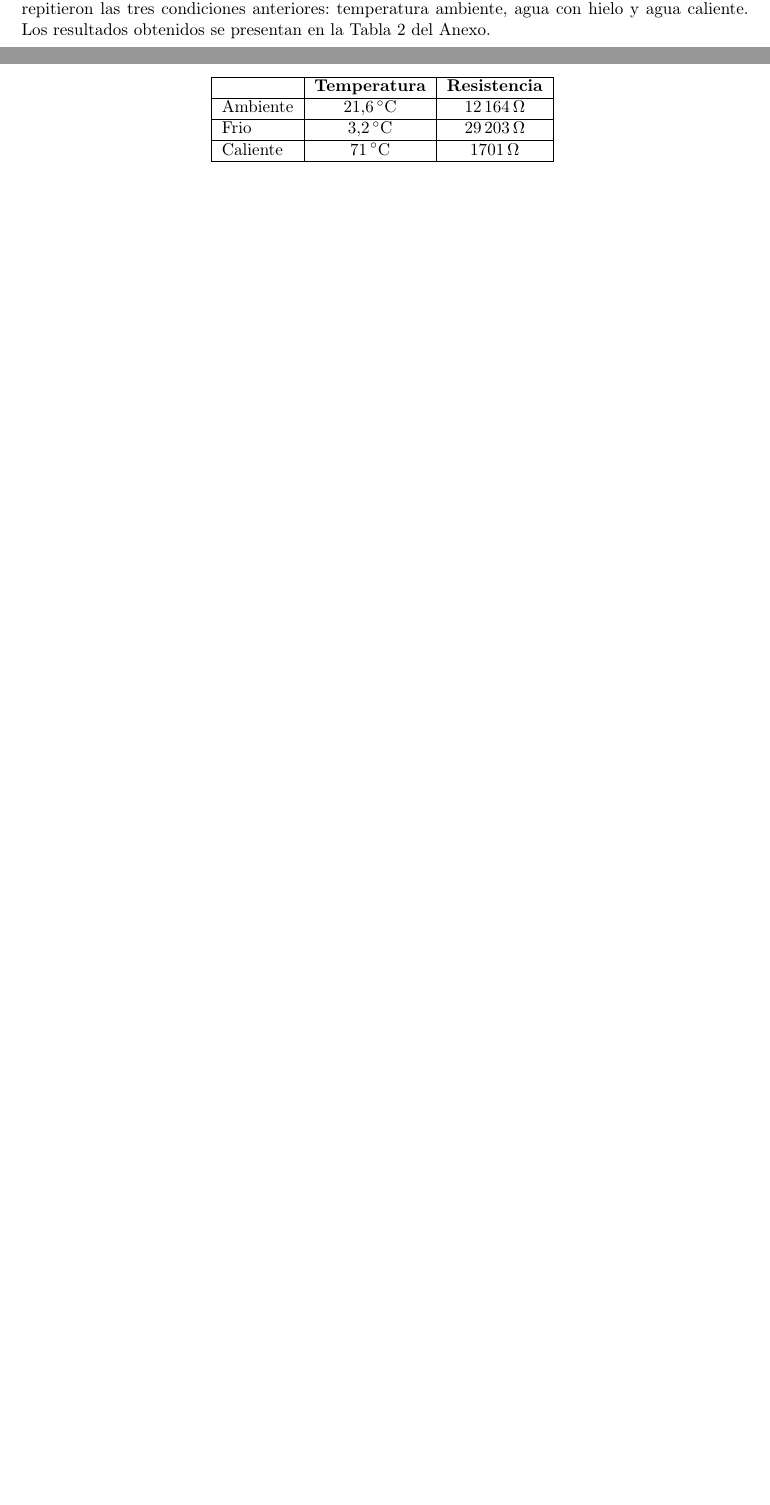
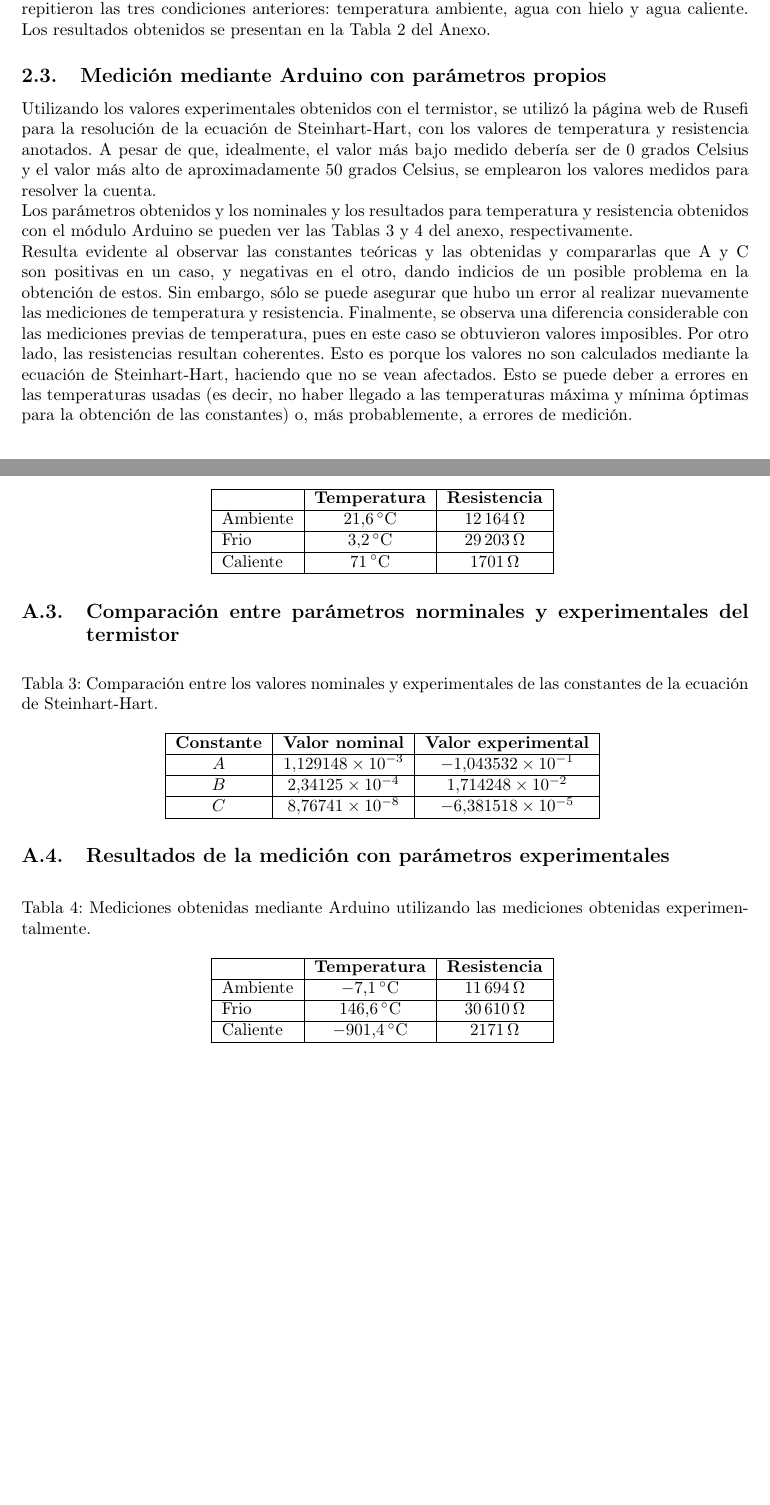
Before and after one commit to Facu-Garaguso/TP2-Instru-I, a LaTeX document (main.tex): two parts of pages 3 and 6 of 6, joined at a grey line, cut so that both start at the same text, the shorter picture padded with empty space. Compiled offline with pdfLaTeX.

Commit message:
Mediciones con nuestros parámetros, tabla de comparación de parámetros (ambas agregadas en desarrollo + como tablas en Anexo).

```diff
--- a/main.tex
+++ b/main.tex
@@ -190,6 +190,20 @@ Tabla~\ref{tab:mediciones_arduino_nominal} del Anexo.
 % Para referenciarla en el texto:
 % Figura~\ref{fig:ejemplo}.
 
+\subsection{Medición mediante Arduino con parámetros propios}
+Utilizando los valores experimentales obtenidos con el termistor, se utilizó la página web de Rusefi para la resolución de la ecuación de Steinhart-Hart, con los valores de temperatura y resistencia anotados.
+A pesar de que, idealmente, el valor más bajo medido debería ser de 0 grados Celsius y el valor más alto de aproximadamente 50 grados Celsius, se emplearon los valores medidos para resolver la cuenta.
+\\
+Los parámetros obtenidos y los nominales y los resultados para temperatura y resistencia obtenidos con el módulo Arduino se pueden ver las Tablas \ref{tab:constantes_steinhart_hart} y \ref{tab:mediciones_arduino_experimental} del anexo, respectivamente.
+\\
+Resulta evidente al observar las constantes teóricas y las obtenidas y compararlas que A y C son positivas en un caso, y negativas en el otro, dando indicios de un posible problema en la obtención de estos. Sin embargo, sólo se puede asegurar que hubo un error al realizar nuevamente las mediciones de temperatura y resistencia.
+Finalmente, se observa una diferencia considerable con las mediciones previas de temperatura, pues en este caso se obtuvieron valores imposibles. Por otro lado, las resistencias resultan coherentes. Esto es porque los valores no son calculados mediante la ecuación de Steinhart-Hart, haciendo que no se vean afectados.
+Esto se puede deber a errores en las temperaturas usadas (es decir, no haber llegado a las temperaturas máxima y mínima óptimas para la obtención de las constantes) o, más probablemente, a errores de medición.
+
+
+
+
+
 \section{Conclusiones}
 
 La caracterización experimental confirmó el comportamiento de coeficiente de temperatura negativo propio del termistor NTC ---resistencia decreciente y no lineal con la temperatura, consistente con el modelo exponencial $R(T) = R_0 \cdot \exp\left[B\left(1/T - 1/T_0\right)\right]$ y con los parámetros nominales de la familia de sensores empleada ($R_{25} = 10\,\mathrm{k}\Omega$, $B_{25/50} \approx 3950\,\mathrm{K}$)---, pero la comparación contra la medición digital con Arduino evidenció un desajuste sistemático que crece con la distancia al punto de calibración del sensor ($T_0 = 25\,^{\circ}\mathrm{C}$): el error fue mínimo en la condición ambiente y máximo en la condición caliente ($\approx 7\,^{\circ}\mathrm{C}$, la más alejada de $T_0$), con discrepancias de resistencia de hasta un $70\%$ respecto de la referencia directa. Estimaciones de orden de magnitud permiten descartar la resolución del ADC y el autocalentamiento del sensor como causas relevantes, ya que ambos efectos resultan uno o dos órdenes de magnitud menores a los errores observados; el origen dominante del desvío debe atribuirse, por lo tanto, al uso de parámetros nominales de hoja de datos ($B$ y coeficientes de Steinhart-Hart genéricos) en lugar de coeficientes ajustados a la curva característica real de la unidad ensayada. Esto tiene una lectura directa desde la instrumentación biomédica: un error de varios grados Celsius es inaceptable para una medición clínica de temperatura corporal, donde se exige típicamente una exactitud de $\pm 0{,}1$-$0{,}2\,^{\circ}\mathrm{C}$, por lo que los parámetros nominales del fabricante solo son válidos como primera aproximación y todo sensor NTC destinado a uso clínico requiere calibración individual ---ajustando los tres coeficientes de Steinhart-Hart con pares resistencia-temperatura medidos sobre la propia unidad, como los relevados en este trabajo--- antes de su puesta en servicio. En conjunto, el ensayo validó el principio de funcionamiento del termistor y la viabilidad de su lectura mediante un divisor resistivo y el ADC del microcontrolador, mostrando que la exactitud final del sistema está gobernada por la calidad de la calibración del modelo resistencia-temperatura y no por la resolución de la etapa de adquisición digital.
@@ -255,4 +269,44 @@ La caracterización experimental confirmó el comportamiento de coeficiente de t
     \label{tab:mediciones_arduino_nominal}
 \end{table}
 
+\subsection{Comparación entre parámetros norminales y experimentales del termistor}
+
+\begin{table}[H]
+    \centering
+    \caption{Comparación entre los valores nominales y experimentales de las constantes de la ecuación de Steinhart-Hart.}
+    \begin{tabular}{|c|c|c|}
+        \hline
+        \textbf{Constante} & \textbf{Valor nominal} & \textbf{Valor experimental} \\ \hline
+
+        $A$ & $1.129148\times10^{-3}$ & $-1.043532\times10^{-1}$ \\ \hline
+
+        $B$ & $2.34125\times10^{-4}$ & $1.714248\times10^{-2}$ \\ \hline
+
+        $C$ & $8.76741\times10^{-8}$ & $-6.381518\times10^{-5}$ \\ \hline
+
+    \end{tabular}
+    \label{tab:constantes_steinhart_hart}
+\end{table}
+
+\subsection{Resultados de la medición con parámetros experimentales}
+
+\begin{table}[H]
+    \centering
+    \caption{Mediciones obtenidas mediante Arduino utilizando las mediciones obtenidas experimentalmente.}
+    \begin{tabular}{|l|c|c|}
+        \hline
+         & \textbf{Temperatura} & \textbf{Resistencia} \\ \hline
+
+        Ambiente & \SI{-7.1}{\celsius} & \SI{11694}{\ohm} \\ \hline
+
+        Frio & \SI{146.6}{\celsius} & \SI{30610}{\ohm} \\ \hline
+
+        Caliente & \SI{-901.4}{\celsius} & \SI{2171}{\ohm} \\ \hline
+
+    \end{tabular}
+    \label{tab:mediciones_arduino_experimental}
+\end{table}
+
+
+
 \end{document}
```
